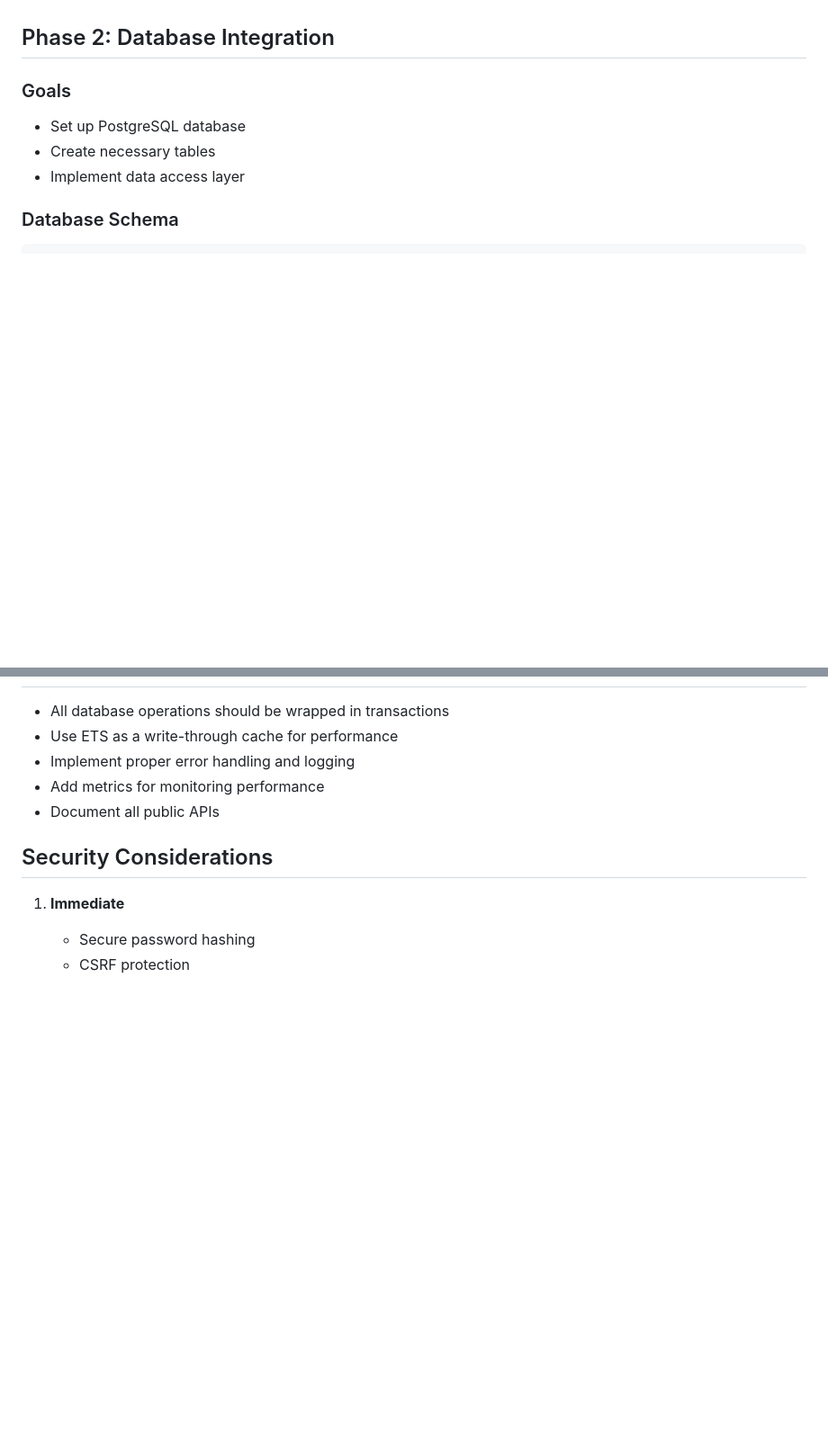
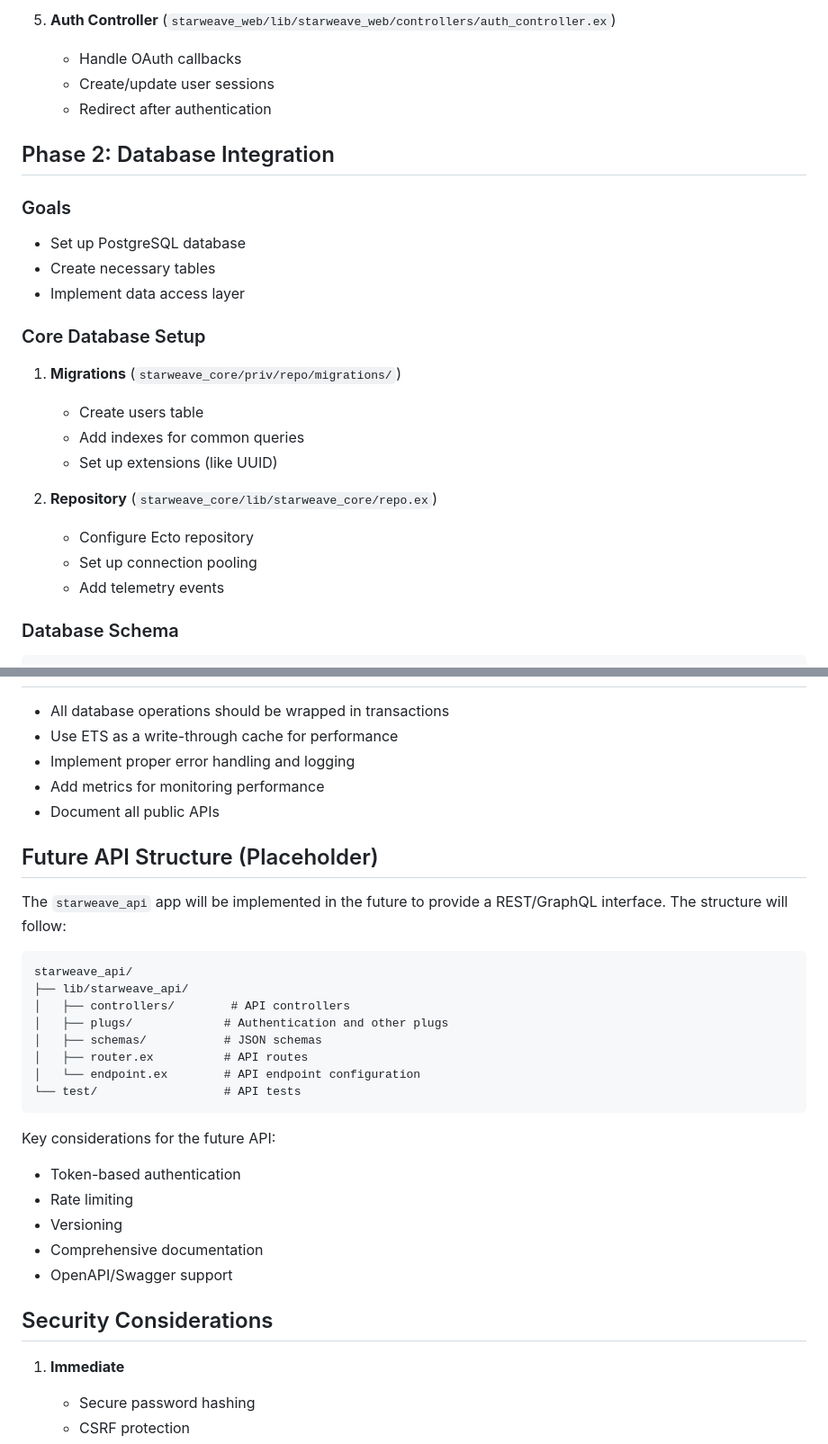
Before and after one commit to isdood/STARWEAVE, a Markdown page: docs/user-database.md, 2 parts joined by grey strips. Shown at 90% size. GitHub-like rendering; blank space fills up the shorter version.

````diff
--- a/docs/user-database.md
+++ b/docs/user-database.md
@@ -39,3 +89,7 @@ This document outlines the four-phase plan to implement user authentication and
+5. **Auth Controller** (`starweave_web/lib/starweave_web/controllers/auth_controller.ex`)
+   - Handle OAuth callbacks
+   - Create/update user sessions
+   - Redirect after authentication
 
 ## Phase 2: Database Integration
 
@@ -43,6 +97,18 @@ This document outlines the four-phase plan to implement user authentication and
 - Set up PostgreSQL database
 - Create necessary tables
 - Implement data access layer
+
+### Core Database Setup
+
+1. **Migrations** (`starweave_core/priv/repo/migrations/`)
+   - Create users table
+   - Add indexes for common queries
+   - Set up extensions (like UUID)
+
+2. **Repository** (`starweave_core/lib/starweave_core/repo.ex`)
+   - Configure Ecto repository
+   - Set up connection pooling
+   - Add telemetry events
 
 ### Database Schema
 
@@ -142,6 +208,28 @@ memories
 - Add metrics for monitoring performance
 - Document all public APIs
 
+## Future API Structure (Placeholder)
+
+The `starweave_api` app will be implemented in the future to provide a REST/GraphQL interface. The structure will follow:
+
+```
+starweave_api/
+├── lib/starweave_api/
+│   ├── controllers/        # API controllers
+│   ├── plugs/             # Authentication and other plugs
+│   ├── schemas/           # JSON schemas
+│   ├── router.ex          # API routes
+│   └── endpoint.ex        # API endpoint configuration
+└── test/                  # API tests
+```
+
+Key considerations for the future API:
+- Token-based authentication
+- Rate limiting
+- Versioning
+- Comprehensive documentation
+- OpenAPI/Swagger support
+
 ## Security Considerations
 
 1. **Immediate**
````
Also changed, not shown: other parts of docs/user-database.md (+67 -17 lines).
